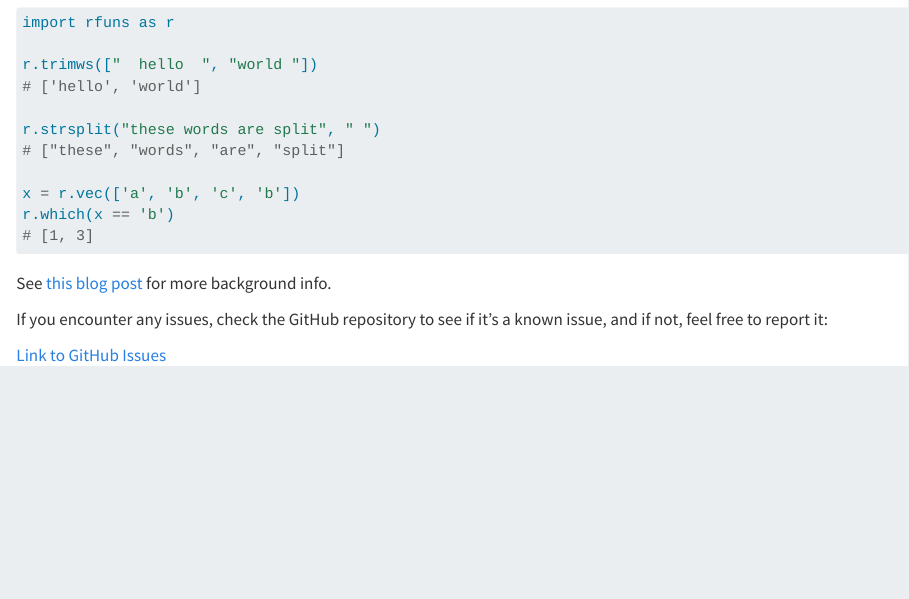
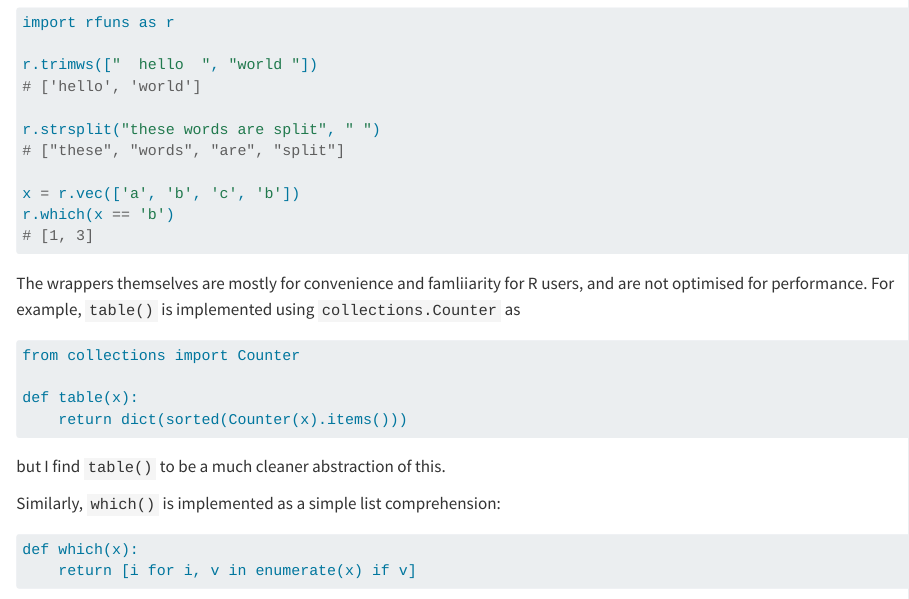
Before and after one commit to jonocarroll/rfuns, a Quarto document (docs/get_started.qmd): the page in a window 1100 px wide, from 530 px down. Rendered offline with R 4.5, knitr and Pandoc in place of Quarto, with nearby package versions.

Commit message:
describe implementation

````diff
--- a/docs/get_started.qmd
+++ b/docs/get_started.qmd
@@ -42,3 +42,19 @@
 # [1, 3]
 ```
 
+The wrappers themselves are mostly for convenience and famliiarity for R users, and are not optimised for performance. For example, `table()` is implemented using `collections.Counter` as
+
+```py
+from collections import Counter
+
+def table(x):
+    return dict(sorted(Counter(x).items()))
+```
+
+but I find `table()` to be a much cleaner abstraction of this.
+
+Similarly, `which()` is implemented as a simple list comprehension:
+
+```py
+def which(x):
+    return [i for i, v in enumerate(x) if v]
````
Also changed, not shown: docs/get_started.qmd (4 more changed lines), 2 other files.
